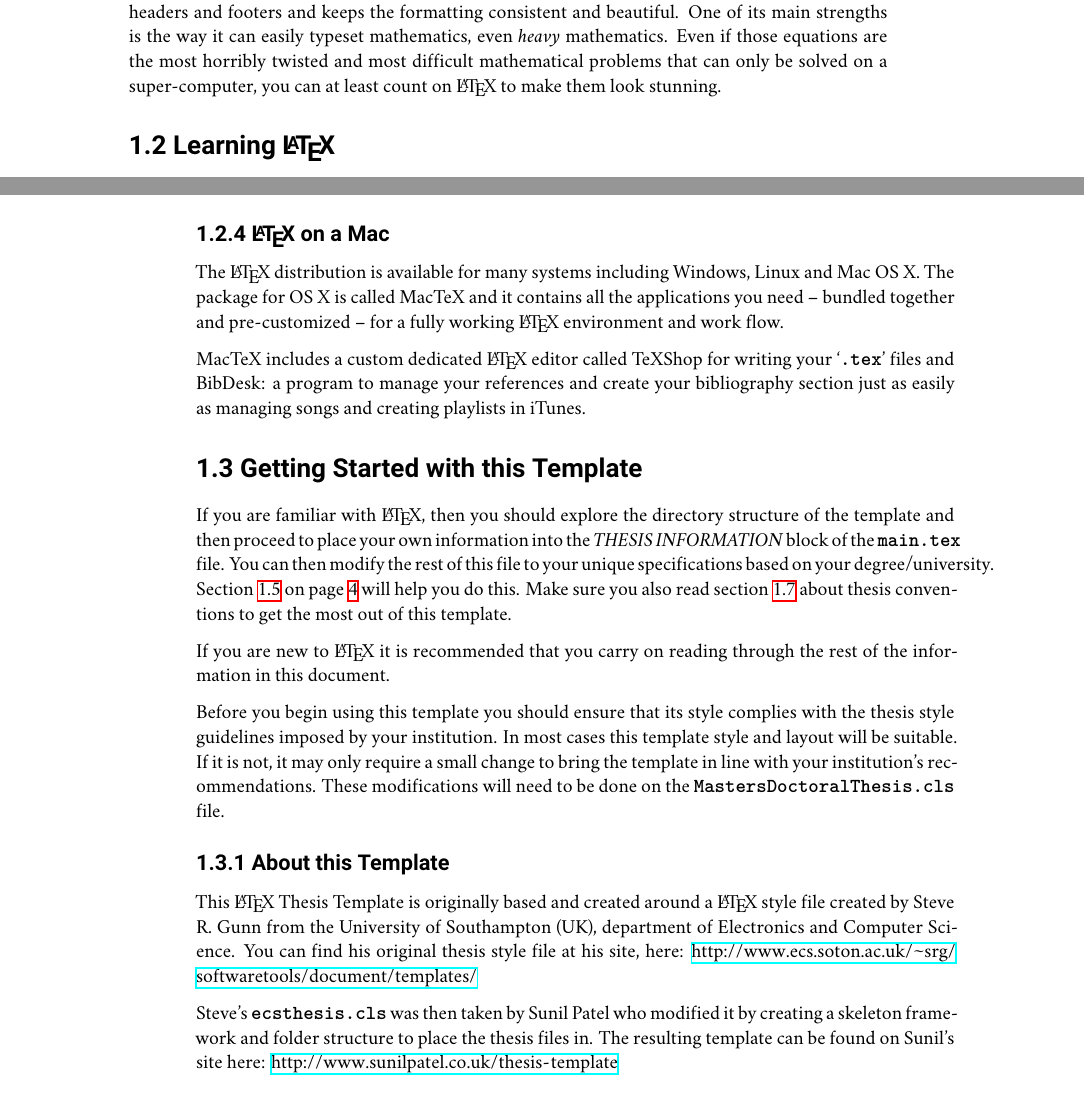
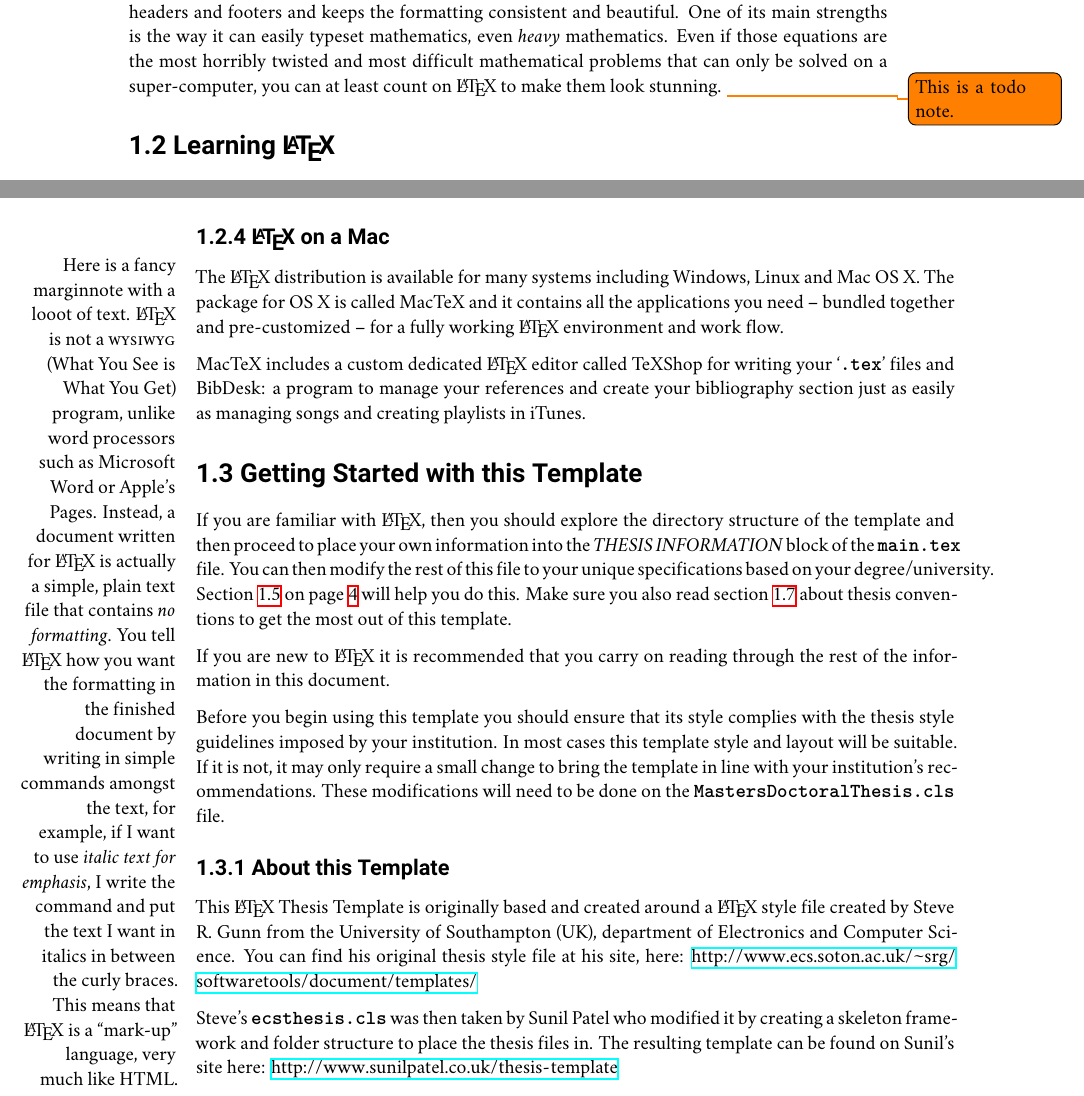
Before and after one commit to UBA-PSI/psi-thesis-guide, a LaTeX thesis (degree-thesis/en/main.tex, which reads degree-thesis/en/Chapters/Chapter1.tex): two parts of pages 11 and 12 of 25, joined at a grey line, cut so that both start at the same text. Compiled offline with XeLaTeX.

Commit message:
Added some content to display changes

```diff
--- a/degree-thesis/en/Chapters/Chapter1.tex
+++ b/degree-thesis/en/Chapters/Chapter1.tex
@@ -21,7 +21,7 @@ Welcome to this \LaTeX{} Thesis Template, a beautiful and easy to use template f
 If you are writing a thesis (or will be in the future) and its subject is technical or mathematical (though it doesn't have to be), then creating it in \LaTeX{} is highly recommended as a way to make sure you can just get down to the essential writing without having to worry over formatting or wasting time arguing with your word processor.
 
 \LaTeX{} is easily able to professionally typeset documents that run to hundreds or thousands of pages long. With simple mark-up commands, it automatically sets out the table of contents, margins, page headers and footers and keeps the formatting consistent and beautiful. One of its main strengths is the way it can easily typeset mathematics, even \emph{heavy} mathematics. Even if those equations are the most horribly twisted and most difficult mathematical problems that can only be solved on a super-computer, you can at least count on \LaTeX{} to make them look stunning.
-
+\todo{This is a todo note.}
 %----------------------------------------------------------------------------------------
 
 \section{Learning \LaTeX{}}
@@ -30,6 +30,7 @@ If you are writing a thesis (or will be in the future) and its subject is techni
 
 \subsection{A (not so short) Introduction to \LaTeX{}}
 
+\marginnote{Here is a fancy marginnote with a looot of text. \LaTeX{} is not a \textsc{wysiwyg} (What You See is What You Get) program, unlike word processors such as Microsoft Word or Apple's Pages. Instead, a document written for \LaTeX{} is actually a simple, plain text file that contains \emph{no formatting}.}
 If you are new to \LaTeX{}, there is a very good eBook -- freely available online as a PDF file -- called, \enquote{The Not So Short Introduction to \LaTeX{}}. The book's title is typically shortened to just \emph{lshort}. You can download the latest version (as it is occasionally updated) from here:
 \url{http://www.ctan.org/tex-archive/info/lshort/english/lshort.pdf}
 
@@ -53,6 +54,7 @@ You can use this page as a reference or crib sheet, the symbols are rendered as
 
 \subsection{\LaTeX{} on a Mac}
 
+\marginnote{Here is a fancy marginnote with a looot of text. \LaTeX{} is not a \textsc{wysiwyg} (What You See is What You Get) program, unlike word processors such as Microsoft Word or Apple's Pages. Instead, a document written for \LaTeX{} is actually a simple, plain text file that contains \emph{no formatting}. You tell \LaTeX{} how you want the formatting in the finished document by writing in simple commands amongst the text, for example, if I want to use \emph{italic text for emphasis}, I write the command and put the text I want in italics in between the curly braces. This means that \LaTeX{} is a \enquote{mark-up} language, very much like HTML.}
 The \LaTeX{} distribution is available for many systems including Windows, Linux and Mac OS X. The package for OS X is called MacTeX and it contains all the applications you need -- bundled together and pre-customized -- for a fully working \LaTeX{} environment and work flow.
 
 MacTeX includes a custom dedicated \LaTeX{} editor called TeXShop for writing your `\file{.tex}' files and BibDesk: a program to manage your references and create your bibliography section just as easily as managing songs and creating playlists in iTunes.
```
